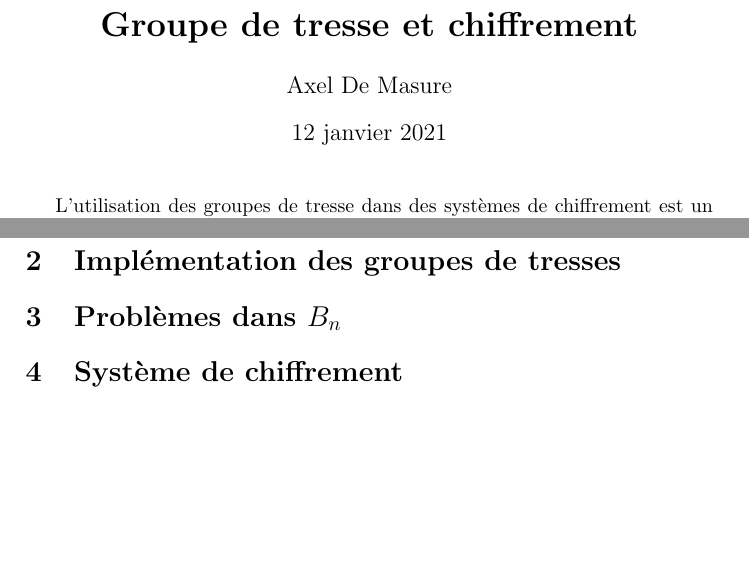
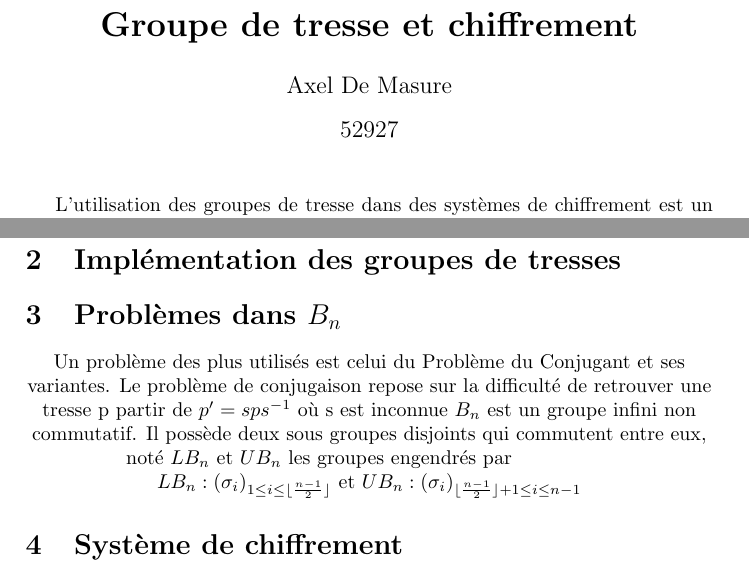
Before and after one commit to Shingsey/TIPE-kinda-i-guess, a LaTeX document (pres.tex): two parts of pages 1 and 2 of 2, joined at a grey line, cut so that both start at the same text, the shorter picture padded with empty space. Compiled offline with pdfLaTeX.

Commit message:
Add files via upload

```diff
--- a/pres.tex
+++ b/pres.tex
@@ -6,7 +6,8 @@
 \begin{document}
 \title{\textbf{Groupe de tresse et chiffrement}}
 \author{Axel De Masure}
-\date{12 janvier 2021}
+
+\date{52927}
 \maketitle
 \graphicspath{ {./} }
 
@@ -40,6 +38,21 @@ Les facteurs canoniques peuvent être représentés sous forme de cycles descend
 
 \section{Implémentation des groupes de tresses}
 \section{Problèmes dans $B_n$}
+Un problème des plus utilisés est celui du Problème du Conjugant et ses variantes. Le problème de conjugaison repose sur la difficulté de retrouver une tresse p  partir de $p' = sps^{-1}$ où s est inconnue
+$B_n$ est un groupe infini non commutatif. Il possède deux sous groupes disjoints qui commutent entre eux, noté $LB_n$ et $UB_n$ les groupes engendrés par \newline \centering$LB_n : (\sigma_i)_{1\le i\le \lfloor {\frac {n-1}{2}}\rfloor}$ et
+$UB_n : (\sigma_i)_{\lfloor \frac {n-1}{2}\rfloor + 1 \leq i\leq n-1}$
+
+
+
+
+
+
+
+
+
+
+
+\raggedright
 \section{Système de chiffrement}
 \section{Performances}
 \section{Conclusion}
```
Also changed, not shown: pres.tex (7 more changed lines).
